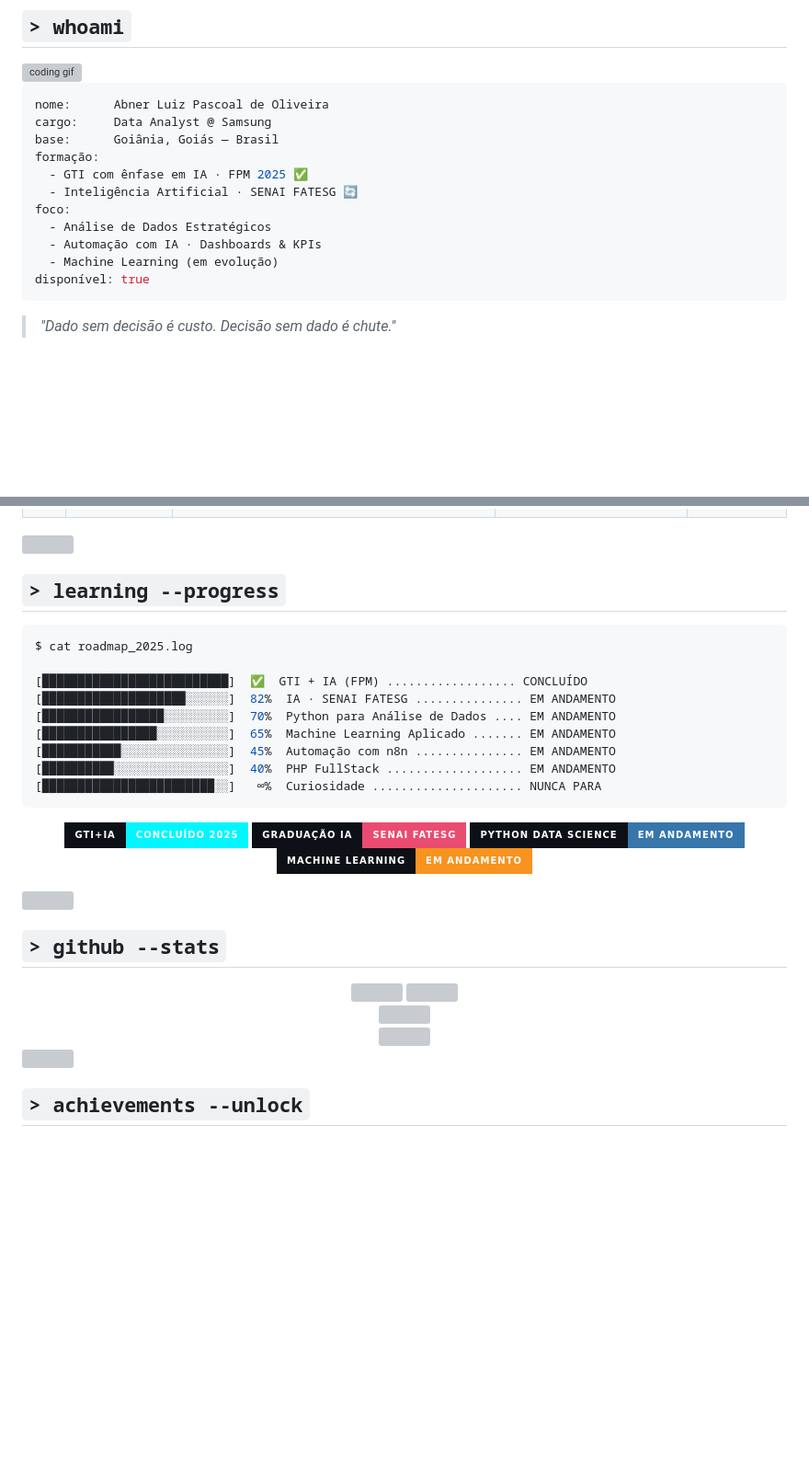
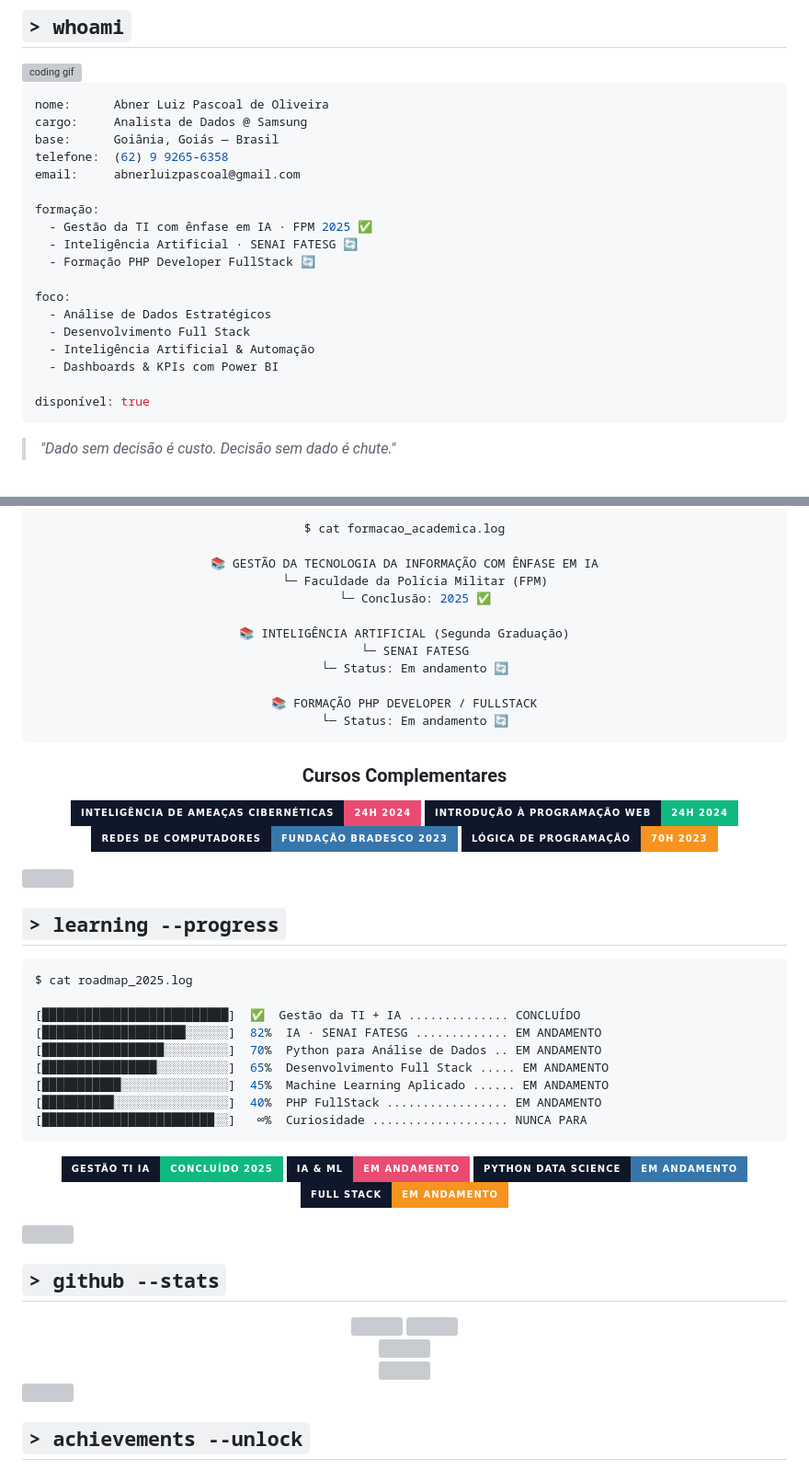
Before and after one commit to Abnerrum/Abnerrum, a Markdown page: README.md, 2 parts joined by grey strips. Shown at 92% size. Drawn GitHub-style; badges without logos; blank space fills up the shorter version; grey boxes are pictures that could not be loaded.

````diff
--- a/README.md
+++ b/README.md
@@ -34,15 +34,22 @@
 
 ```yaml
 nome:      Abner Luiz Pascoal de Oliveira
-cargo:     Data Analyst @ Samsung
+cargo:     Analista de Dados @ Samsung
 base:      Goiânia, Goiás — Brasil
+telefone:  (62) 9 9265-6358
+email:     abnerluizpascoal@gmail.com
+
 formação:
-  - GTI com ênfase em IA · FPM 2025 ✅
+  - Gestão da TI com ênfase em IA · FPM 2025 ✅
   - Inteligência Artificial · SENAI FATESG 🔄
+  - Formação PHP Developer FullStack 🔄
+
 foco:
   - Análise de Dados Estratégicos
-  - Automação com IA · Dashboards & KPIs
-  - Machine Learning (em evolução)
+  - Desenvolvimento Full Stack
+  - Inteligência Artificial & Automação
+  - Dashboards & KPIs com Power BI
+
 disponível: true
 ```
 
@@ -155,3 +188,24 @@ disponível: true
+```bash
+$ cat formacao_academica.log
+
+📚 GESTÃO DA TECNOLOGIA DA INFORMAÇÃO COM ÊNFASE EM IA
+   └─ Faculdade da Polícia Militar (FPM)
+   └─ Conclusão: 2025 ✅
+
+📚 INTELIGÊNCIA ARTIFICIAL (Segunda Graduação)
+   └─ SENAI FATESG
+   └─ Status: Em andamento 🔄
+
+📚 FORMAÇÃO PHP DEVELOPER / FULLSTACK
+   └─ Status: Em andamento 🔄
+```
+
+### Cursos Complementares
+
+![Cibersegurança](https://img.shields.io/badge/Inteligência_de_Ameaças_Cibernéticas-24h_2024-EA4B71?style=for-the-badge&labelColor=0F172A)
+![Web](https://img.shields.io/badge/Introdução_à_Programação_Web-24h_2024-10B981?style=for-the-badge&labelColor=0F172A)
+![Redes](https://img.shields.io/badge/Redes_de_Computadores-Fundação_Bradesco_2023-3776AB?style=for-the-badge&labelColor=0F172A)
+![Lógica](https://img.shields.io/badge/Lógica_de_Programação-70h_2023-F7931E?style=for-the-badge&labelColor=0F172A)
 
 </div>
 
@@ -164,21 +218,21 @@ disponível: true
 ```bash
 $ cat roadmap_2025.log
 
-[██████████████████████████]  ✅  GTI + IA (FPM) .................. CONCLUÍDO
-[████████████████████░░░░░░]  82%  IA · SENAI FATESG ............... EM ANDAMENTO
-[█████████████████░░░░░░░░░]  70%  Python para Análise de Dados .... EM ANDAMENTO
-[████████████████░░░░░░░░░░]  65%  Machine Learning Aplicado ....... EM ANDAMENTO
-[███████████░░░░░░░░░░░░░░░]  45%  Automação com n8n ............... EM ANDAMENTO
-[██████████░░░░░░░░░░░░░░░░]  40%  PHP FullStack ................... EM ANDAMENTO
-[████████████████████████░░]   ∞%  Curiosidade ..................... NUNCA PARA
+[██████████████████████████]  ✅  Gestão da TI + IA .............. CONCLUÍDO
+[████████████████████░░░░░░]  82%  IA · SENAI FATESG ............. EM ANDAMENTO
+[█████████████████░░░░░░░░░]  70%  Python para Análise de Dados .. EM ANDAMENTO
+[████████████████░░░░░░░░░░]  65%  Desenvolvimento Full Stack ..... EM ANDAMENTO
+[███████████░░░░░░░░░░░░░░░]  45%  Machine Learning Aplicado ...... EM ANDAMENTO
+[██████████░░░░░░░░░░░░░░░░]  40%  PHP FullStack ................. EM ANDAMENTO
+[████████████████████████░░]   ∞%  Curiosidade ................... NUNCA PARA
 ```
 
 <div align="center">
 
-![FPM](https://img.shields.io/badge/GTI+IA-Conclu%C3%ADdo_2025-00F7FF?style=for-the-badge&labelColor=0D1117)
-![SENAI](https://img.shields.io/badge/Gradua%C3%A7%C3%A3o_IA-SENAI_FATESG-EA4B71?style=for-the-badge&labelColor=0D1117)
-![Python](https://img.shields.io/badge/Python_Data_Science-Em_andamento-3776AB?style=for-the-badge&labelColor=0D1117&logo=python&logoColor=white)
-![ML](https://img.shields.io/badge/Machine_Learning-Em_andamento-F7931E?style=for-the-badge&labelColor=0D1117)
+![TI](https://img.shields.io/badge/Gestão_TI_IA-Concluído_2025-10B981?style=for-the-badge&labelColor=0F172A)
+![IA](https://img.shields.io/badge/IA_&_ML-Em_andamento-EA4B71?style=for-the-badge&labelColor=0F172A)
+![Python](https://img.shields.io/badge/Python_Data_Science-Em_andamento-3776AB?style=for-the-badge&labelColor=0F172A&logo=python&logoColor=white)
+![FullStack](https://img.shields.io/badge/Full_Stack-Em_andamento-F7931E?style=for-the-badge&labelColor=0F172A)
 
 </div>
 
````
Also changed, not shown: other parts of README.md (+66 -40 lines).
